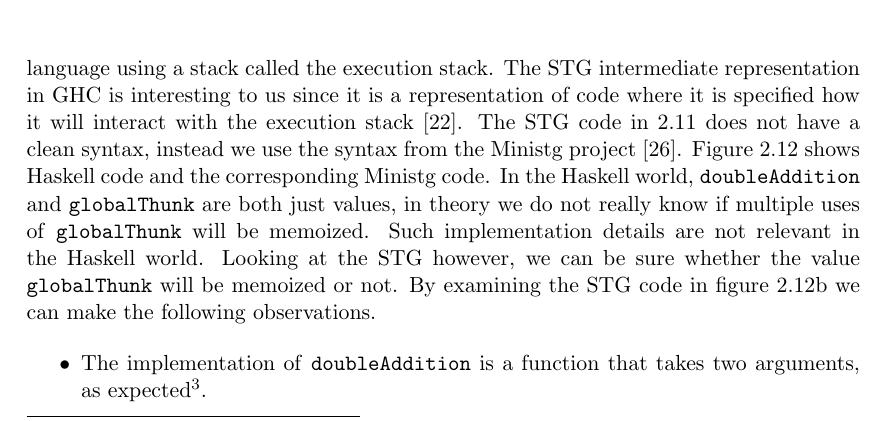
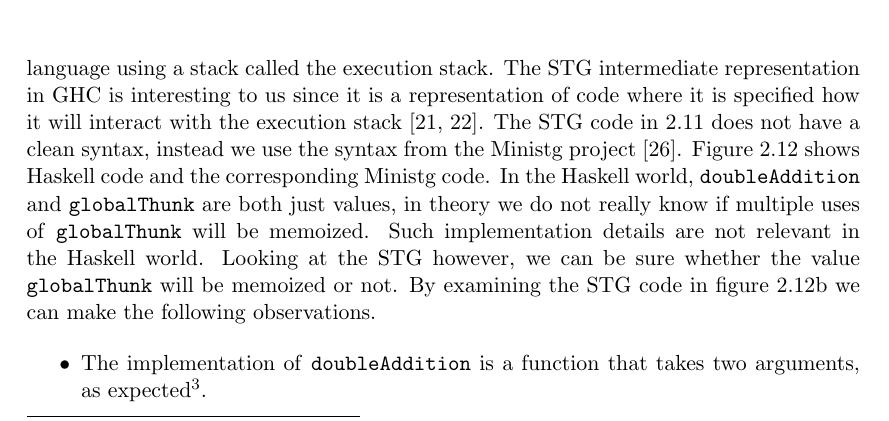
Before and after one commit to Tarrasch/exjobb, a LaTeX thesis (report/main.tex, which reads report/include/background.tex): part of page 18 of 65, cut so that both start at the same text. Compiled offline with pdfLaTeX.

Commit message:
Cite STG paper

```diff
--- a/report/include/background.tex
+++ b/report/include/background.tex
@@ -534,7 +534,7 @@ sort of stack. In section \ref{sec:stack_in_GHC} we saw that GHC, one
 popular Haskell compiler, chooses to implement the language using a
 stack called the execution stack. The STG intermediate representation
 in GHC is interesting to us since it is a representation of code where
-it is specified how it will interact with the execution stack \cite{evalapplyjfp06}. The STG
+it is specified how it will interact with the execution stack \cite{stg_1992, evalapplyjfp06}. The STG
 code in \ref{fig:recastings} does not have a clean syntax, instead we
 use the syntax from the Ministg project \cite{haskellwiki_ministg}.
 Figure \ref{fig:haskell_vs_ministg} shows Haskell code and the
```
